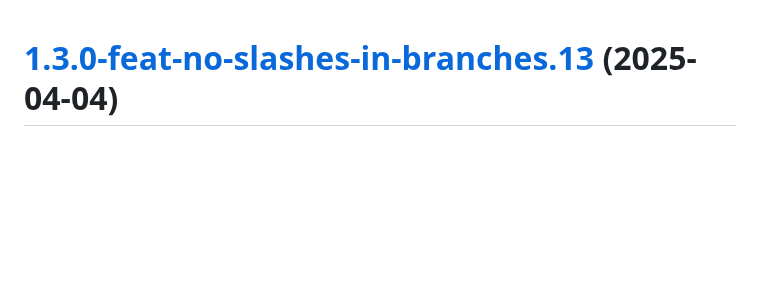
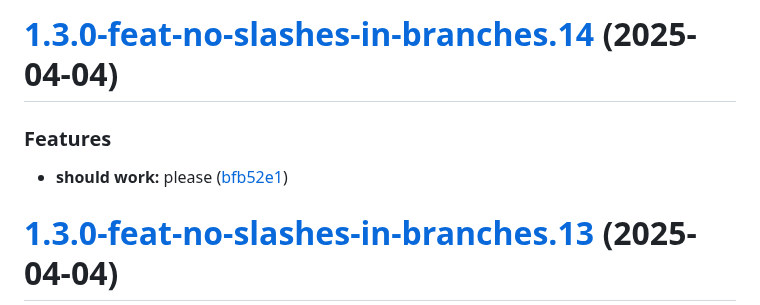
Before and after one commit to TechnologyEnhancedLearning/GitPageBlazorWASM, a Markdown page: CHANGELOG.md, the part around the change. Drawn GitHub-style; blank space fills up the shorter version.

Commit message:
chore(release): 1.3.0-feat-no-slashes-in-branches.14 [skip ci]
# [1.3.0-feat-no-slashes-in-branches.14](https://github.com/TechnologyEnhancedLearning/GitPageBlazorWASM/compare/v1.3.0-feat-no-slashes-in-branches.13...v1.3.0-feat-no-slashes-in-branches.14) (2025-04-04)

### Features

* **should work:** please ([bfb52e1](https://github.com/TechnologyEnhancedLearning/GitPageBlazorWASM/commit/bfb52e1de9836f4619e7ef02c2e5e60c8ed25b1e))

```diff
--- a/CHANGELOG.md
+++ b/CHANGELOG.md
@@ -1,3 +1,10 @@
+# [1.3.0-feat-no-slashes-in-branches.14](https://github.com/TechnologyEnhancedLearning/GitPageBlazorWASM/compare/v1.3.0-feat-no-slashes-in-branches.13...v1.3.0-feat-no-slashes-in-branches.14) (2025-04-04)
+
+
+### Features
+
+* **should work:** please ([bfb52e1](https://github.com/TechnologyEnhancedLearning/GitPageBlazorWASM/commit/bfb52e1de9836f4619e7ef02c2e5e60c8ed25b1e))
+
 # [1.3.0-feat-no-slashes-in-branches.13](https://github.com/TechnologyEnhancedLearning/GitPageBlazorWASM/compare/v1.3.0-feat-no-slashes-in-branches.12...v1.3.0-feat-no-slashes-in-branches.13) (2025-04-04)
 
 
```
